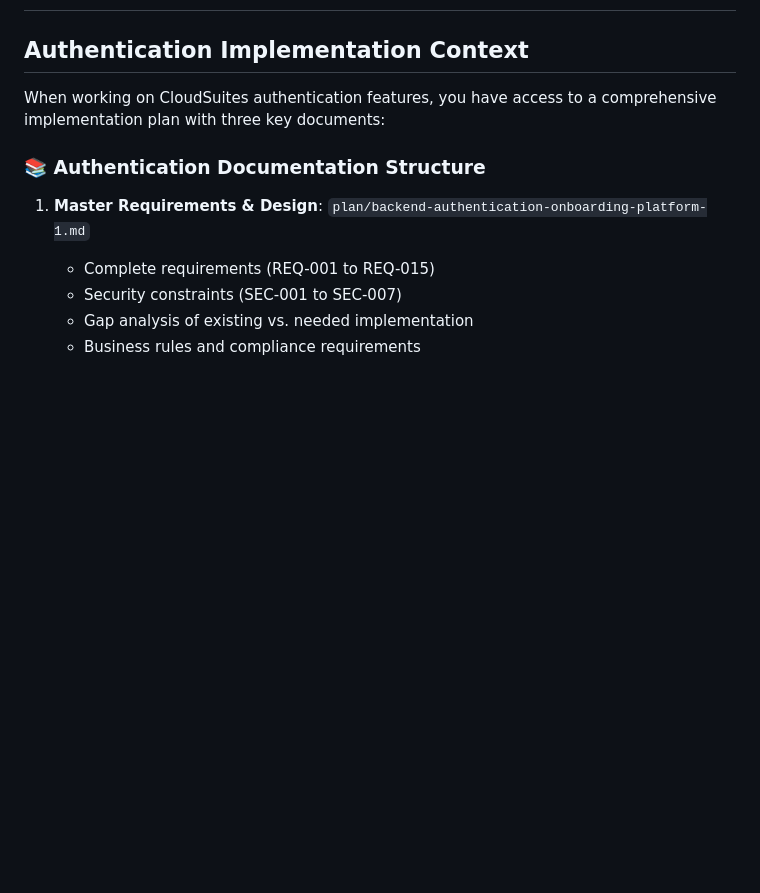
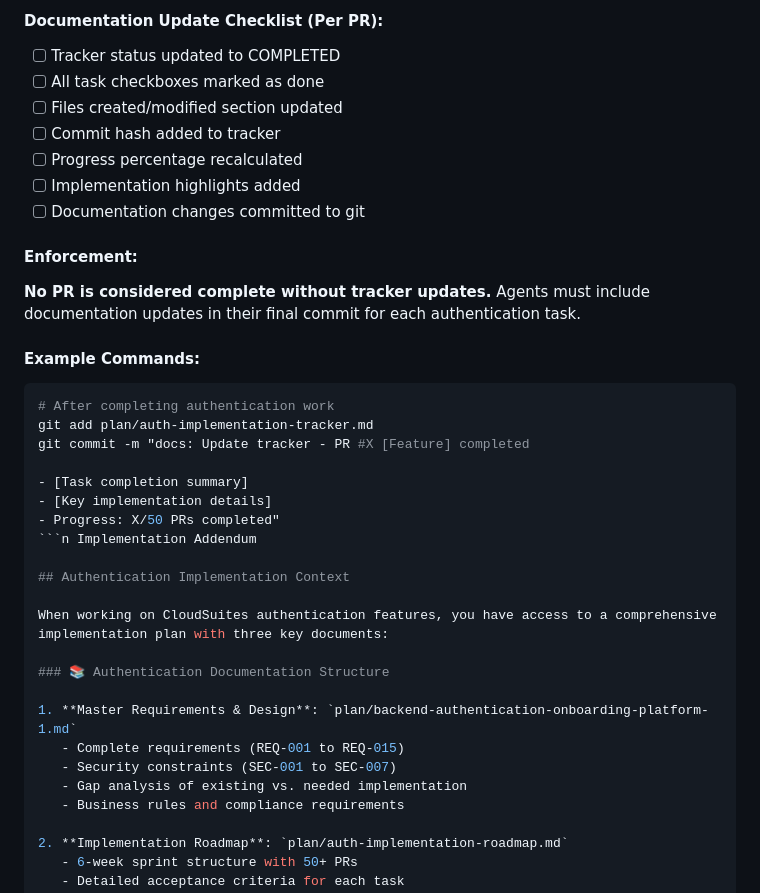
Before and after one commit to cheeksnpeeps/cloudsuites, a Markdown page: .github/auth-copilot-instructions.md, the part around the change printed below. Rendered like a GitHub page; blank space fills up the shorter version.

````diff
--- a/.github/auth-copilot-instructions.md
+++ b/.github/auth-copilot-instructions.md
@@ -2,3 +54,25 @@
+#### Documentation Update Checklist (Per PR):
+- [ ] Tracker status updated to COMPLETED
+- [ ] All task checkboxes marked as done
+- [ ] Files created/modified section updated
+- [ ] Commit hash added to tracker
+- [ ] Progress percentage recalculated
+- [ ] Implementation highlights added
+- [ ] Documentation changes committed to git
+
+#### Enforcement:
+**No PR is considered complete without tracker updates.** Agents must include documentation updates in their final commit for each authentication task.
+
+#### Example Commands:
+```bash
+# After completing authentication work
+git add plan/auth-implementation-tracker.md
+git commit -m "docs: Update tracker - PR #X [Feature] completed
+
+- [Task completion summary]
+- [Key implementation details]
+- Progress: X/50 PRs completed"
+```n Implementation Addendum
 
 ## Authentication Implementation Context
 
````
Also changed, not shown: other parts of .github/auth-copilot-instructions.md (+56 -1 lines), plan/auth-implementation-tracker.md (+28 -0 lines).
